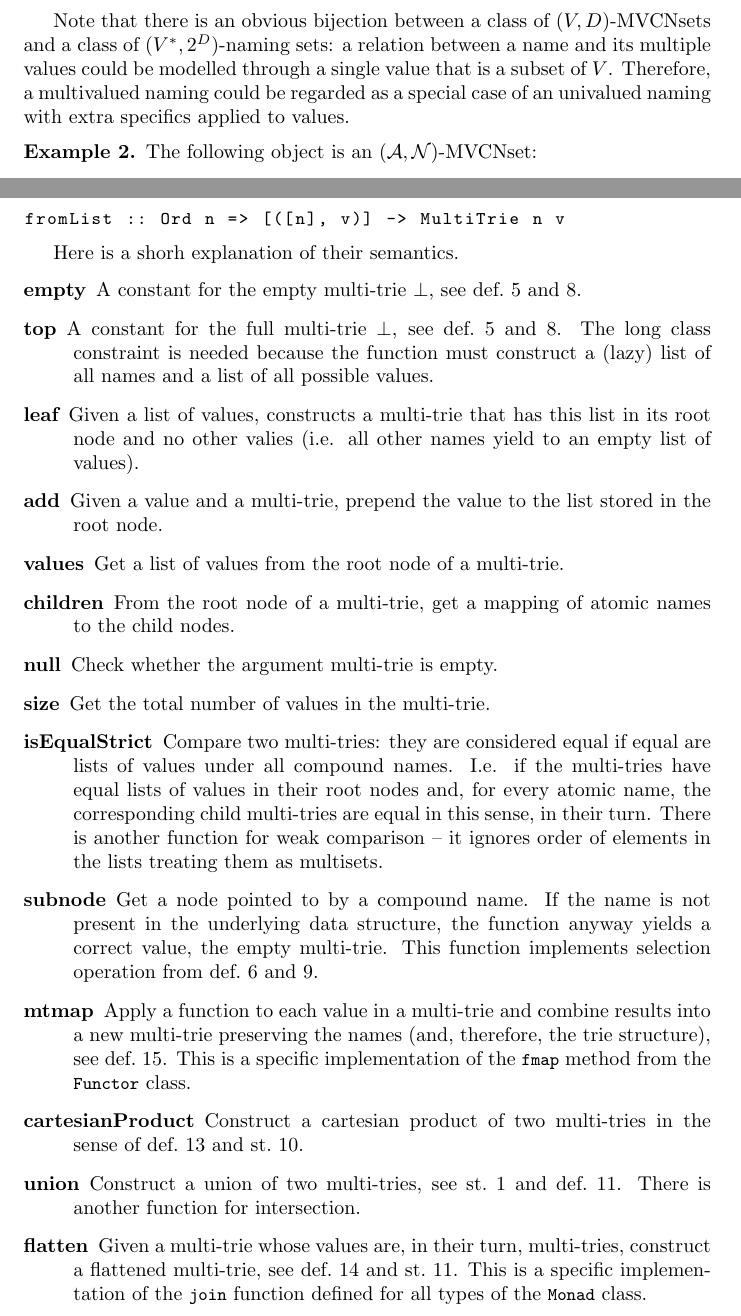
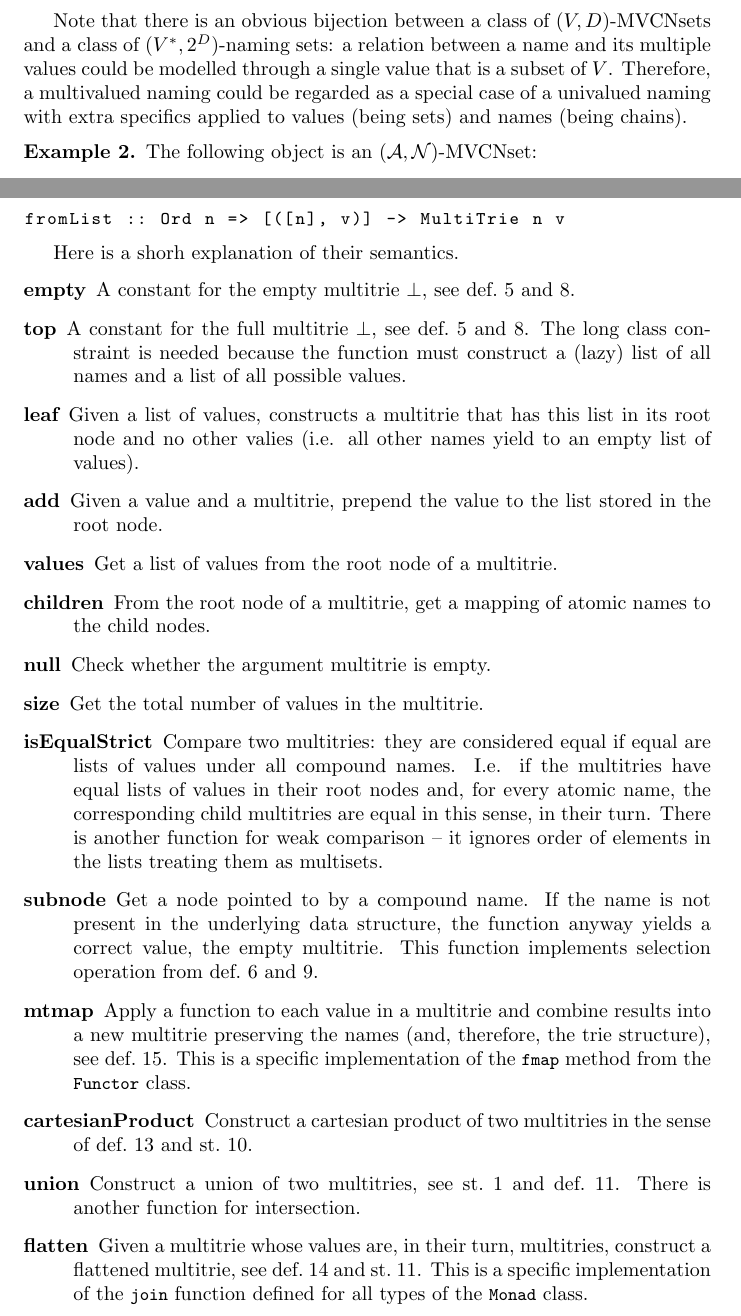
Before and after one commit to vadimvinnik/multi-trie, a LaTeX paper (tex/multi-trie.tex): two parts of pages 4 and 17 of 19, joined at a grey line, cut so that both start at the same text. Compiled offline with pdfLaTeX.

Commit message:
LaTeX documentation: minor corrections

```diff
--- a/tex/multi-trie.tex
+++ b/tex/multi-trie.tex
@@ -254,7 +254,8 @@ Note that there is an obvious bijection between a class of $(V,D)$-MVCNsets and
 a class of $(V^\ast, 2^D)$-naming sets: a relation between a name and its
 multiple values could be modelled through a single value that is a subset
 of~$V$. Therefore, a multivalued naming could be regarded as a special case of
-an univalued naming with extra specifics applied to values.
+a univalued naming with extra specifics applied to values (being sets) and names
+(being chains).
 
 \begin{Ex}\label{ex:mvcn}
 The following object is an $(\seta, \setn)$-MVCNset:
@@ -1106,55 +1107,55 @@ fromList :: Ord n => [([n], v)] -> MultiTrie n v
 Here is a shorh explanation of their semantics.
 \begin{description}
 \item [empty]
-  A constant for the empty multi-trie~$\bot$, see def.~\ref{df:mvcn-extreme}
+  A constant for the empty multitrie~$\bot$, see def.~\ref{df:mvcn-extreme}
   and~\ref{df:mt-extreme}.
 \item [top]
-  A constant for the full multi-trie~$\bot$, see def.~\ref{df:mvcn-extreme}
+  A constant for the full multitrie~$\bot$, see def.~\ref{df:mvcn-extreme}
   and~\ref{df:mt-extreme}.  The long class constraint is needed because the
   function must construct a (lazy) list of all names and a list of all possible
   values.
-\item [leaf] Given a list of values, constructs a multi-trie that has this list
+\item [leaf] Given a list of values, constructs a multitrie that has this list
   in its root node and no other valies (i.e. all other names yield to an empty
   list of values).
 \item [add]
-  Given a value and a multi-trie, prepend the value to the list stored in the
+  Given a value and a multitrie, prepend the value to the list stored in the
   root node.
 \item [values]
-  Get a list of values from the root node of a multi-trie.
+  Get a list of values from the root node of a multitrie.
 \item [children]
-  From the root node of a multi-trie, get a mapping of atomic names to the
+  From the root node of a multitrie, get a mapping of atomic names to the
   child nodes.
 \item [null]
-  Check whether the argument multi-trie is empty.
+  Check whether the argument multitrie is empty.
 \item [size]
-  Get the total number of values in the multi-trie.
+  Get the total number of values in the multitrie.
 \item [isEqualStrict]
-  Compare two multi-tries: they are considered equal if equal are lists of
-  values under all compound names. I.e. if the multi-tries have equal lists
+  Compare two multitries: they are considered equal if equal are lists of
+  values under all compound names. I.e. if the multitries have equal lists
   of values in their root nodes and, for every atomic name, the corresponding
-  child multi-tries are equal in this sense, in their turn. There is another
+  child multitries are equal in this sense, in their turn. There is another
   function for weak comparison~-- it ignores order of elements in the lists
   treating them as multisets.
 \item [subnode]
   Get a node pointed to by a compound name. If the name is not present in the
   underlying data structure, the function anyway yields a correct value, the
-  empty multi-trie. This function implements selection operation from
+  empty multitrie. This function implements selection operation from
   def.~\ref{df:mvcn-select} and~\ref{df:mt-select}.
 \item [mtmap]
-  Apply a function to each value in a multi-trie and combine results into
-  a new multi-trie preserving the names (and, therefore, the trie structure),
+  Apply a function to each value in a multitrie and combine results into
+  a new multitrie preserving the names (and, therefore, the trie structure),
   see def.~\ref{df:mvcn-map}.
   This is a specific implementation of the \lstinline{fmap} method from the
   \lstinline{Functor} class.
 \item [cartesianProduct]
-  Construct a cartesian product of two multi-tries in the sense of
+  Construct a cartesian product of two multitries in the sense of
   def.~\ref{df:mvcn-cartesian} and st.~\ref{st:deref-cartesian}.
 \item [union]
-  Construct a union of two multi-tries, see st.~\ref{st:mvcn-setop} and
+  Construct a union of two multitries, see st.~\ref{st:mvcn-setop} and
   def.~\ref{df:mt-setop}. There is another function for intersection.
 \item [flatten]
-  Given a multi-trie whose values are, in their turn, multi-tries, construct
-  a flattened multi-trie, see def.~\ref{df:flatten} and
+  Given a multitrie whose values are, in their turn, multitries, construct
+  a flattened multitrie, see def.~\ref{df:flatten} and
   st.~\ref{st:deref-flatten}. This is a specific implementation of the
   \lstinline{join} function defined for all types of the \lstinline{Monad}
   class.
```
Also changed, not shown: tex/multi-trie.tex (46 more changed lines).
